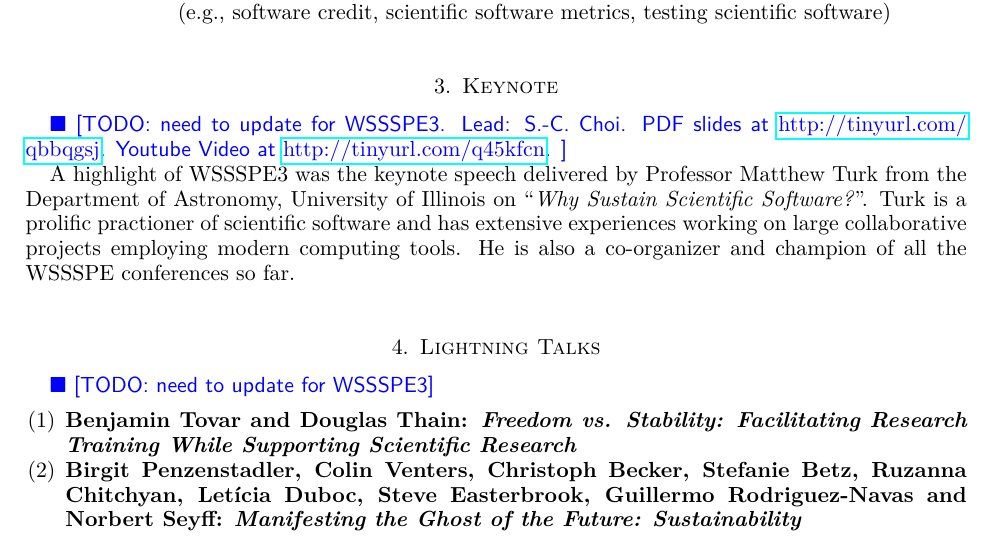
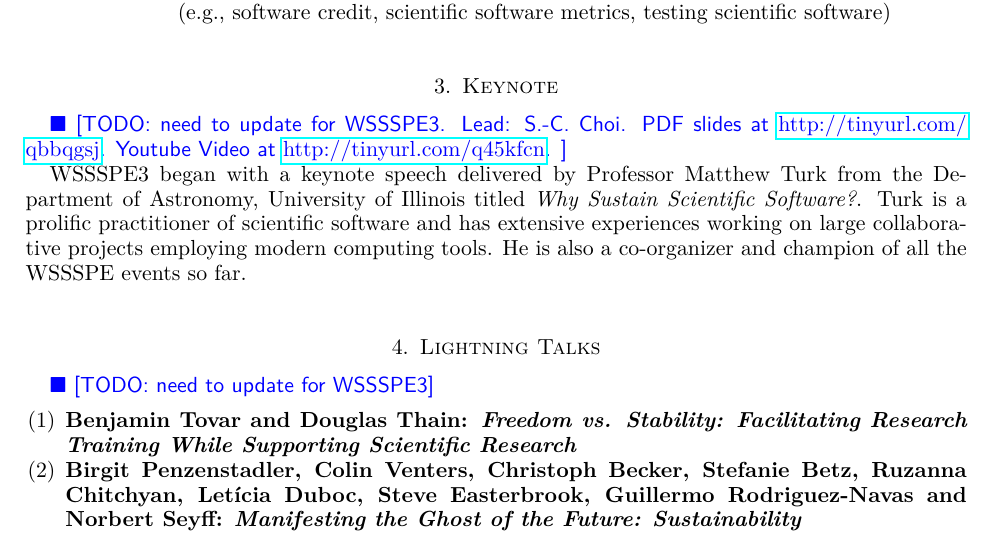
Before and after one commit to WSSSPE/meetings, a LaTeX paper (WSSSPE3/report/WSSSPE3_review.tex): part of page 3 of 18, cut so that both start at the same text. Compiled offline with pdfLaTeX.

Commit message:
small edits in keynote text

```diff
--- a/WSSSPE3/report/WSSSPE3_review.tex
+++ b/WSSSPE3/report/WSSSPE3_review.tex
@@ -297,12 +297,12 @@ PDF slides at \url{http://tinyurl.com/qbbqgsj}.
 Youtube Video at \url{http://tinyurl.com/q45kfcn}.
 }
 
-A highlight of WSSSPE3 was the keynote speech delivered by Professor Matthew
-Turk from the Department of Astronomy, University of Illinois on ``\emph{Why
-Sustain Scientific Software?}''. Turk is a prolific practioner of scientific
+WSSSPE3 began with a keynote speech delivered by Professor Matthew
+Turk from the Department of Astronomy, University of Illinois titled \emph{Why
+Sustain Scientific Software?}. Turk is a prolific practitioner of scientific
 software and has extensive experiences working on large collaborative projects
 employing modern computing tools. He is also a co-organizer and champion of all
-the WSSSPE conferences so far.
+the WSSSPE events so far.
 
 
 
```
